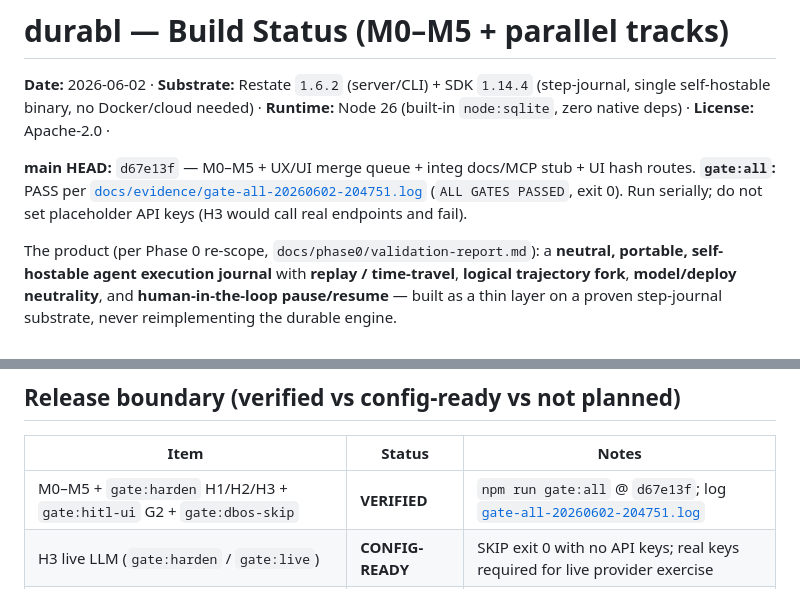
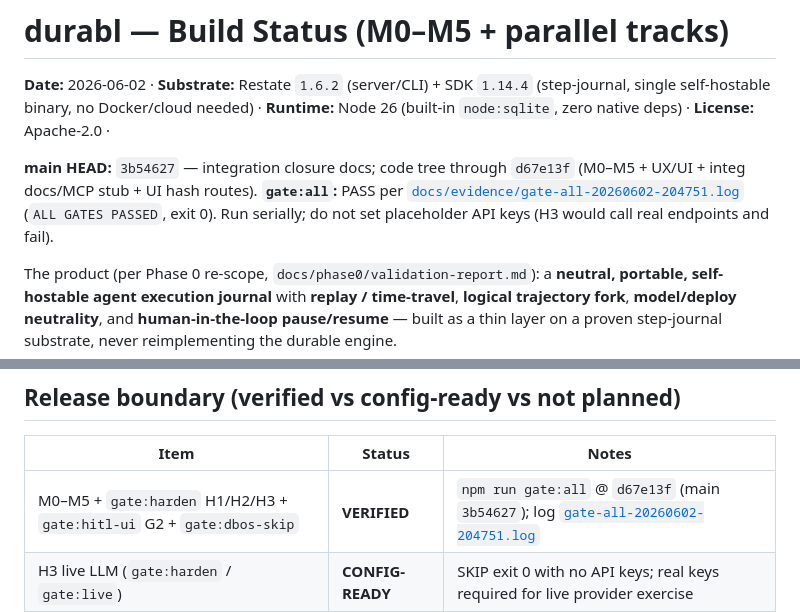
Before and after one commit to asklokesh/durabl, a Markdown page: docs/build-status.md, 2 parts joined by grey strips. GitHub-like rendering.

Commit message:
docs: record canonical main HEAD 3b54627 after branch/worktree cleanup
Co-authored-by: Cursor <cursoragent@cursor.com>

```diff
--- a/docs/build-status.md
+++ b/docs/build-status.md
@@ -4,7 +4,7 @@
 (step-journal, single self-hostable binary, no Docker/cloud needed) · **Runtime:**
 Node 26 (built-in `node:sqlite`, zero native deps) · **License:** Apache-2.0 ·
 
-**main HEAD:** `d67e13f` — M0–M5 + UX/UI merge queue + integ docs/MCP stub + UI hash routes. **`gate:all`:** PASS per [`docs/evidence/gate-all-20260602-204751.log`](evidence/gate-all-20260602-204751.log) (`ALL GATES PASSED`, exit 0). Run serially; do not set placeholder API keys (H3 would call real endpoints and fail).
+**main HEAD:** `3b54627` — integration closure docs; code tree through `d67e13f` (M0–M5 + UX/UI + integ docs/MCP stub + UI hash routes). **`gate:all`:** PASS per [`docs/evidence/gate-all-20260602-204751.log`](evidence/gate-all-20260602-204751.log) (`ALL GATES PASSED`, exit 0). Run serially; do not set placeholder API keys (H3 would call real endpoints and fail).
 
 The product (per Phase 0 re-scope, `docs/phase0/validation-report.md`): a
 **neutral, portable, self-hostable agent execution journal** with **replay /
@@ -101,7 +101,7 @@ Checklist with commit SHAs and verified vs config-ready: [`docs/COMPLETION.md`](
 
 | Item | Status | Notes |
 |------|--------|--------|
-| M0–M5 + `gate:harden` H1/H2/H3 + `gate:hitl-ui` G2 + `gate:dbos-skip` | **VERIFIED** | `npm run gate:all` @ `d67e13f`; log [`gate-all-20260602-204751.log`](evidence/gate-all-20260602-204751.log) |
+| M0–M5 + `gate:harden` H1/H2/H3 + `gate:hitl-ui` G2 + `gate:dbos-skip` | **VERIFIED** | `npm run gate:all` @ `d67e13f` (main `3b54627`); log [`gate-all-20260602-204751.log`](evidence/gate-all-20260602-204751.log) |
 | H3 live LLM (`gate:harden` / `gate:live`) | **CONFIG-READY** | SKIP exit 0 with no API keys; real keys required for live provider exercise |
 | M4 Docker deploy target | **CONFIG-READY** | Skipped when Docker daemon/image absent |
 | **DBOS second substrate** | **NOT-PLANNED** | Interface stub + H2 gate only — not a working DBOS integration |
```
Also changed, not shown: docs/COMPLETION.md (+2 -2 lines).
